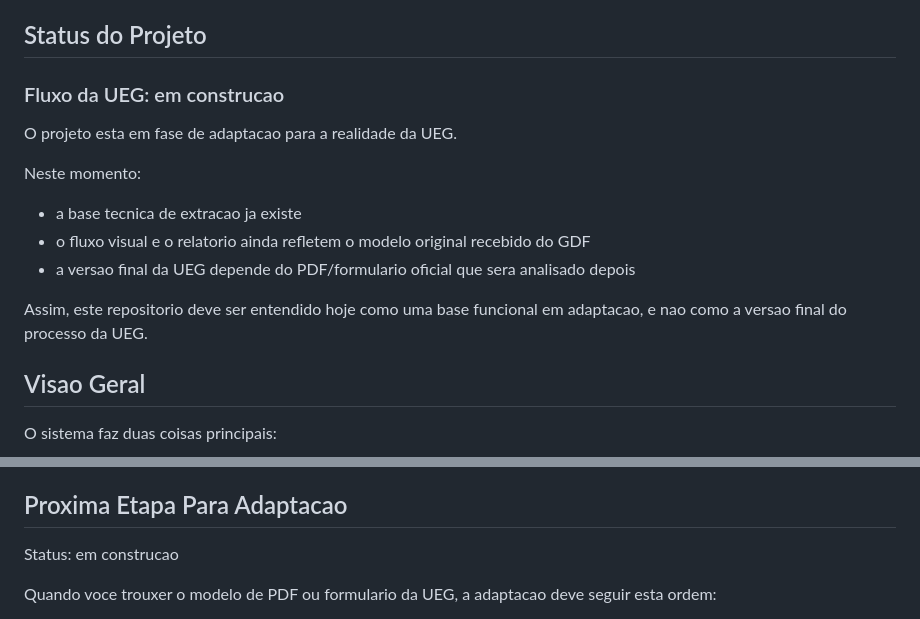
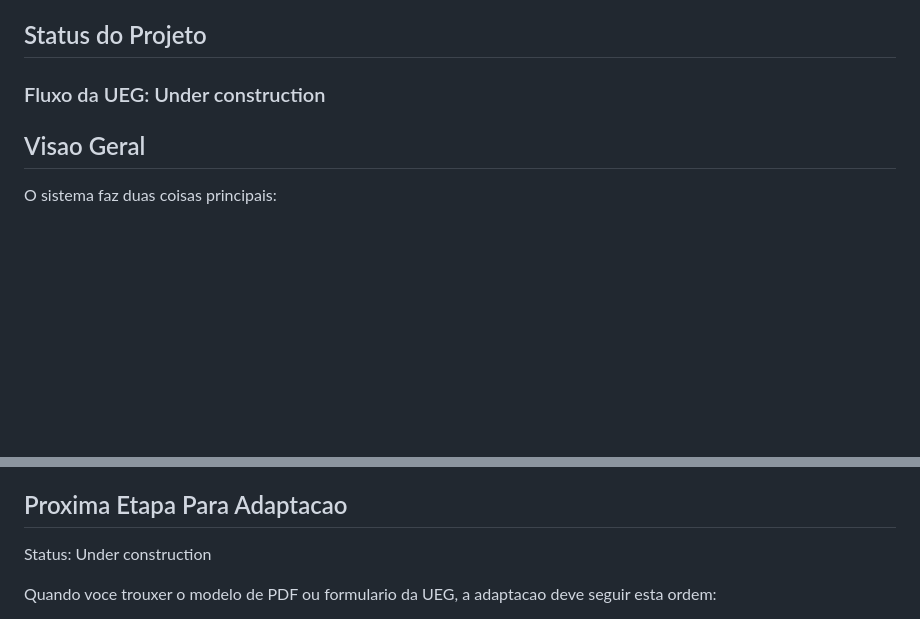
Before and after one commit to natansr/extrator-quilometragem-ia, a Markdown page: README.md, 2 parts joined by grey strips. GitHub-like rendering; blank space fills up the shorter version.

Commit message:
docs: simplify status to under construction

```diff
--- a/README.md
+++ b/README.md
@@ -6,17 +6,7 @@ Hoje o repositorio ainda carrega varios elementos do ambiente de origem do GDF,
 
 ## Status do Projeto
 
-### Fluxo da UEG: em construcao
-
-O projeto esta em fase de adaptacao para a realidade da UEG.
-
-Neste momento:
-
-- a base tecnica de extracao ja existe
-- o fluxo visual e o relatorio ainda refletem o modelo original recebido do GDF
-- a versao final da UEG depende do PDF/formulario oficial que sera analisado depois
-
-Assim, este repositorio deve ser entendido hoje como uma base funcional em adaptacao, e nao como a versao final do processo da UEG.
+### Fluxo da UEG: Under construction
 
 ## Visao Geral
 
@@ -224,7 +214,7 @@ O codigo ainda reflete o contexto de origem. Antes de colocar em uso real na UEG
 
 ## Proxima Etapa Para Adaptacao
 
-Status: em construcao
+Status: Under construction
 
 Quando voce trouxer o modelo de PDF ou formulario da UEG, a adaptacao deve seguir esta ordem:
 
```
